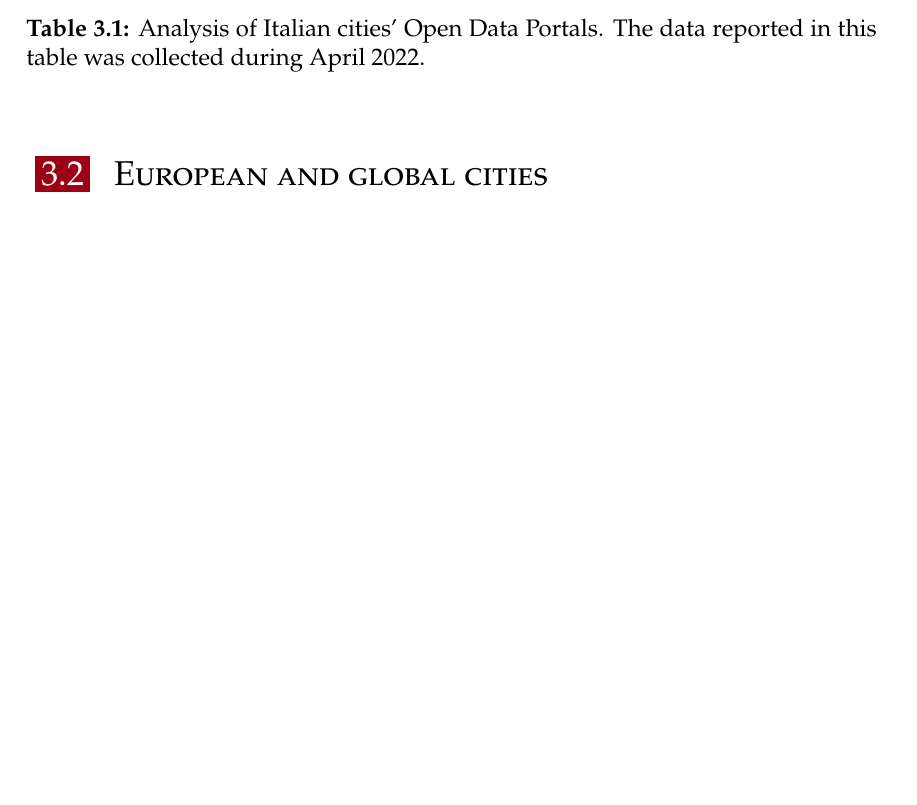
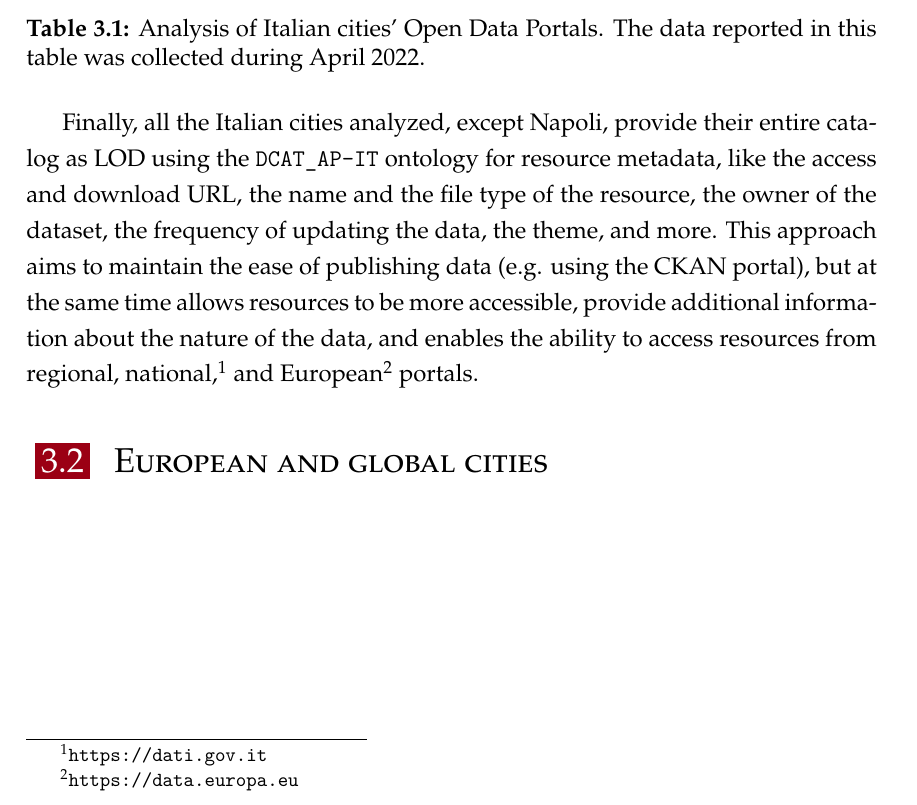
Before and after one commit to luca-martinelli-09/master-thesis-unipd, a LaTeX thesis (main.tex, which reads chapters/03_related_works/01_italian_cities.tex): part of page 44 of 57, cut so that both start at the same text, the shorter picture padded with empty space. Compiled offline with XeLaTeX.

Commit message:
Italian cities

```diff
--- a/chapters/03_related_works/01_italian_cities.tex
+++ b/chapters/03_related_works/01_italian_cities.tex
@@ -21,3 +21,5 @@ For what concerns Italian cities, has been analyzed the most economically and cu
   \caption{Analysis of Italian cities' Open Data Portals. The data reported in this table was collected during April 2022.}
   \label{tab:italian-cities}
 \end{table}
+
+Finally, all the Italian cities analyzed, except Napoli, provide their entire catalog as \ac{LOD} using the \verb#DCAT_AP-IT# ontology for resource metadata, like the access and download \acs{URL}, the name and the file type of the resource, the owner of the dataset, the frequency of updating the data, the theme, and more. This approach aims to maintain the ease of publishing data (e.g. using the CKAN portal), but at the same time allows resources to be more accessible, provide additional information about the nature of the data, and enables the ability to access resources from regional, national,\footnote{\url{https://dati.gov.it}} and European\footnote{\url{https://data.europa.eu}} portals.
```
